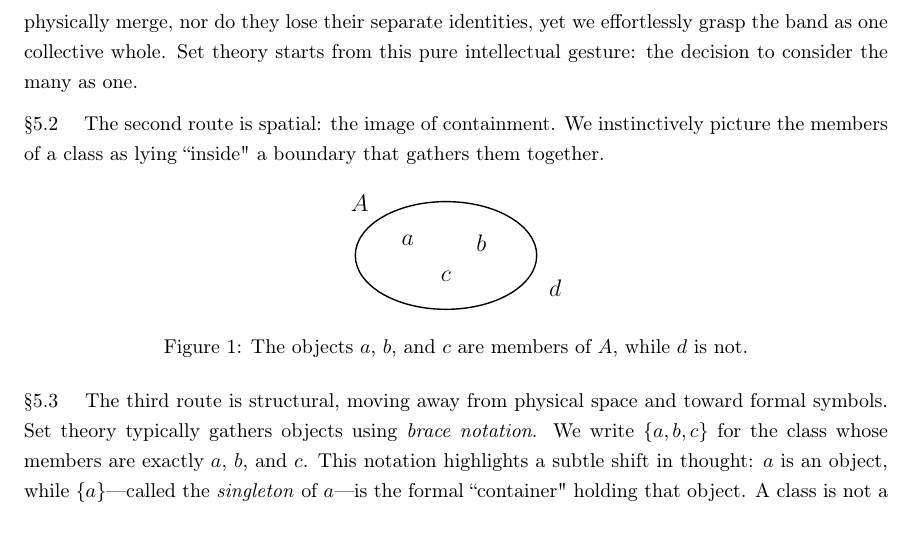
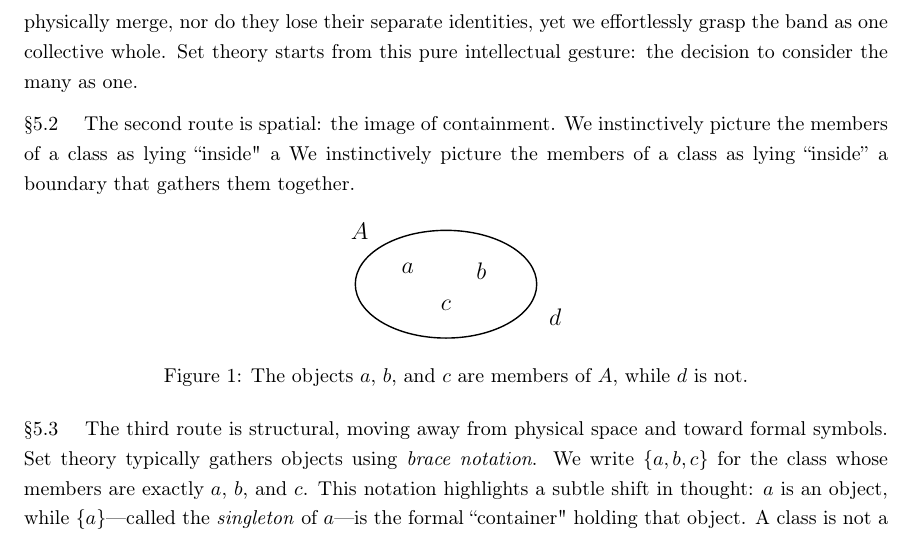
Before and after one commit to StephenMyller/STCH---Interactive, a LaTeX document (main.tex, which reads Chapters/01-NBG/00-the-idea-of-a-class.tex, preamble.tex): part of page 2 of 3, cut so that both start at the same text. Compiled offline with pdfLaTeX.

Commit message:
Updates from Overleaf

```diff
--- a/Chapters/01-NBG/00-the-idea-of-a-class.tex
+++ b/Chapters/01-NBG/00-the-idea-of-a-class.tex
@@ -12,9 +12,11 @@
 
 §5.1 \quad The first route is psychological: the everyday act of gathering distinct things together to treat them as a single object of thought. When we speak of the Beatles, for instance, we take John, Paul, George, and Ringo, and conceptually unite them into a single entity. The individuals do not physically merge, nor do they lose their separate identities, yet we effortlessly grasp the band as one collective whole. Set theory starts from this pure intellectual gesture: the decision to consider the many as one.
 
-§5.2 \quad The second route is spatial: the image of containment. We instinctively picture the members of a class as lying ``inside" a boundary that gathers them together.
+§5.2 \quad The second route is spatial: the image of containment. We instinctively picture the members of a class as lying ``inside" a We instinctively picture the members of a class as
+lying ``inside'' a
+\sideLink{containment}{boundary that gathers them together}.
 
-\begin{sideillustration}
+\begin{sideillustration}[containment]
 \begin{figure}[h]
 \centering
 \begin{tikzpicture}[x=0.5cm,y=0.5cm]
--- a/preamble.tex
+++ b/preamble.tex
@@ -13,10 +13,18 @@
     {\end{BlockClass}}
 
 
-\newenvironment{sideillustration}
-    {\begin{BlockClass}{sideillustration}}
-    {\end{BlockClass}}
+% Illustrations, optionally identified for inline links.
+\newenvironment{sideillustration}[1][]
+  {%
+    \begin{BlockClass}{sideillustration}%
+    \ifstrempty{#1}{}{\hypertarget{side:#1}{}}%
+  }
+  {%
+    \end{BlockClass}%
+  }
 
+\newcommand{\sideLink}[2]
+  {\hyperlink{side:#1}{#2}}
 
 \newcommand{\bookvspace}[1]{%
   \vspace{#1}%
```
